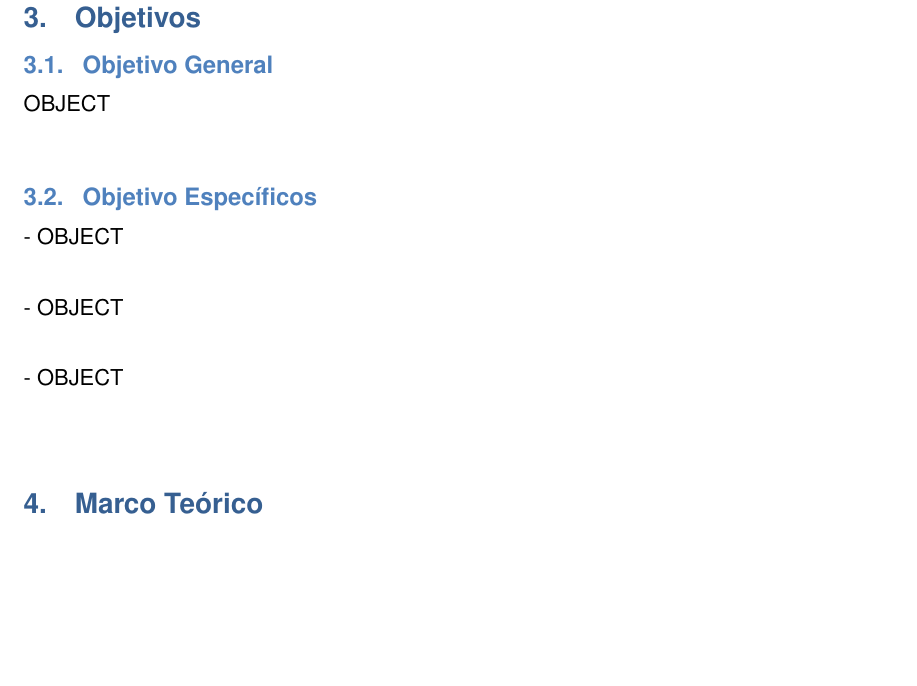
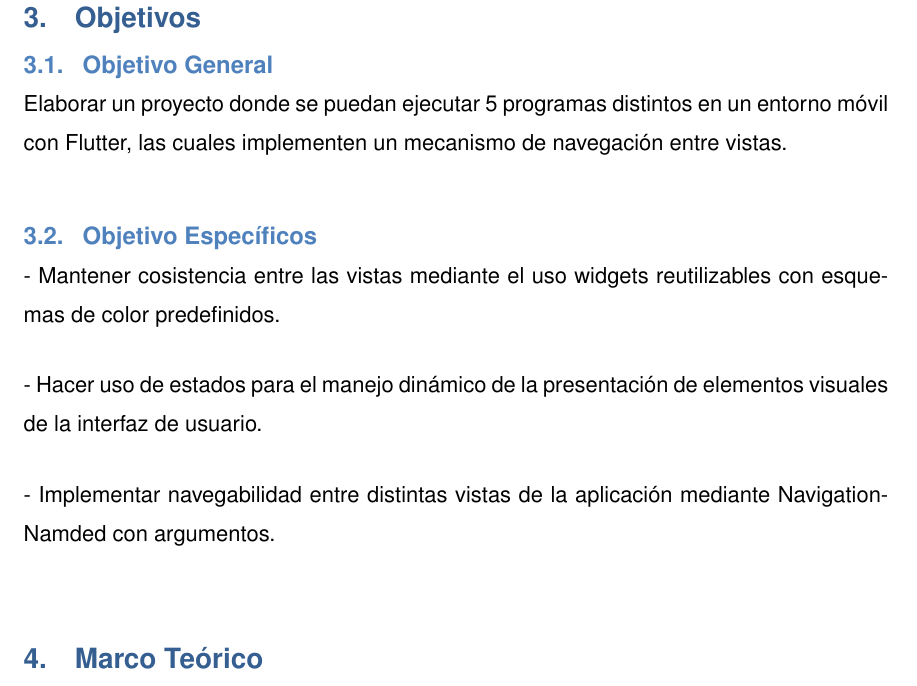
Before and after one commit to vieerr/saint-roche-atomic-design, a LaTeX document (docs/main.tex): part of page 3 of 9, cut so that both start at the same text, the shorter picture padded with empty space. Compiled offline with pdfLaTeX.

Commit message:
docs(docs): ✏️ add objectives

```diff
--- a/docs/main.tex
+++ b/docs/main.tex
@@ -86,14 +86,14 @@ Los 5 ejercicios realizados, permitieron familiarizarse con distintas maneras de
 
 \section{Objetivos}
 \subsection{Objetivo General}
-OBJECT
+Elaborar un proyecto donde se puedan ejecutar 5 programas distintos en un entorno móvil con Flutter, las cuales implementen un mecanismo de navegación entre vistas.
 
 \subsection{Objetivo Específicos}
-- OBJECT
+- Mantener cosistencia entre las vistas mediante el uso widgets reutilizables con esquemas de color predefinidos.
 
-- OBJECT
+- Hacer uso de estados para el manejo dinámico de la presentación de elementos visuales de la interfaz de usuario.
 
-- OBJECT
+- Implementar navegabilidad entre distintas vistas de la aplicación mediante NavigationNamded con argumentos.
 
 %===========================================================
 %===========================================================
```
